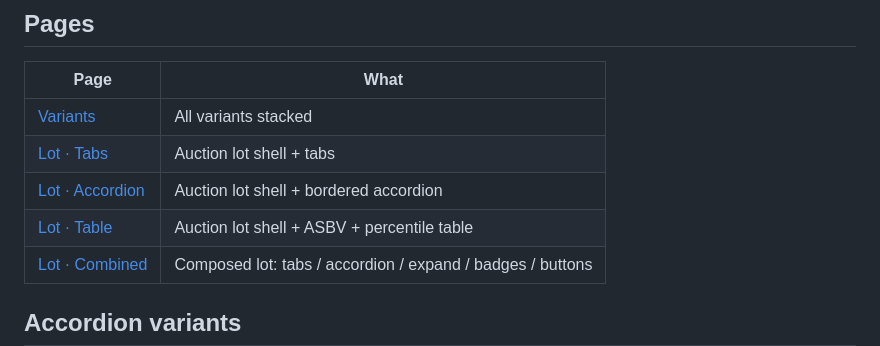
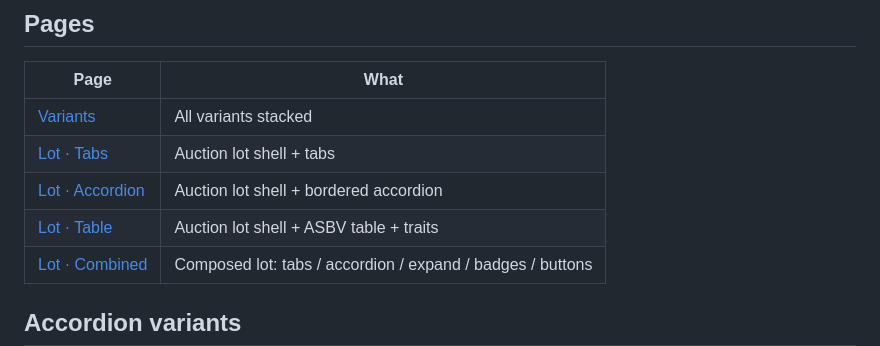
Before and after one commit to StockLive-Group/content-elements-demo, a Markdown page: README.md, the part around the change. Rendered like a GitHub page.

```diff
--- a/README.md
+++ b/README.md
@@ -39,7 +39,7 @@ lot-*.html                # lot-row context demos
 | [Variants](https://stocklive-group.github.io/sl-ce/) | All variants stacked |
 | [Lot · Tabs](https://stocklive-group.github.io/sl-ce/lot-tabs.html) | Auction lot shell + tabs |
 | [Lot · Accordion](https://stocklive-group.github.io/sl-ce/lot-accordion.html) | Auction lot shell + bordered accordion |
-| [Lot · Table](https://stocklive-group.github.io/sl-ce/lot-table.html) | Auction lot shell + ASBV + percentile table |
+| [Lot · Table](https://stocklive-group.github.io/sl-ce/lot-table.html) | Auction lot shell + ASBV table + traits |
 | [Lot · Combined](https://stocklive-group.github.io/sl-ce/lot-combined.html) | Composed lot: tabs / accordion / expand / badges / buttons |
 
 ## Accordion variants
```
